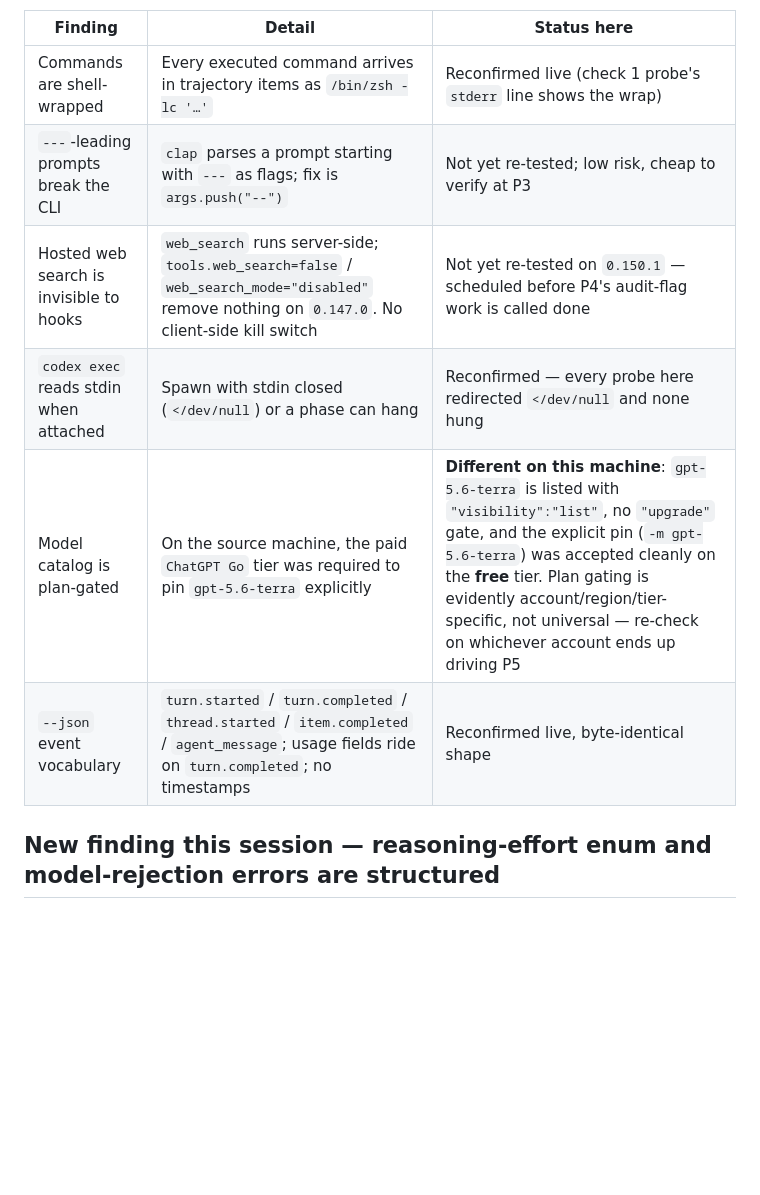
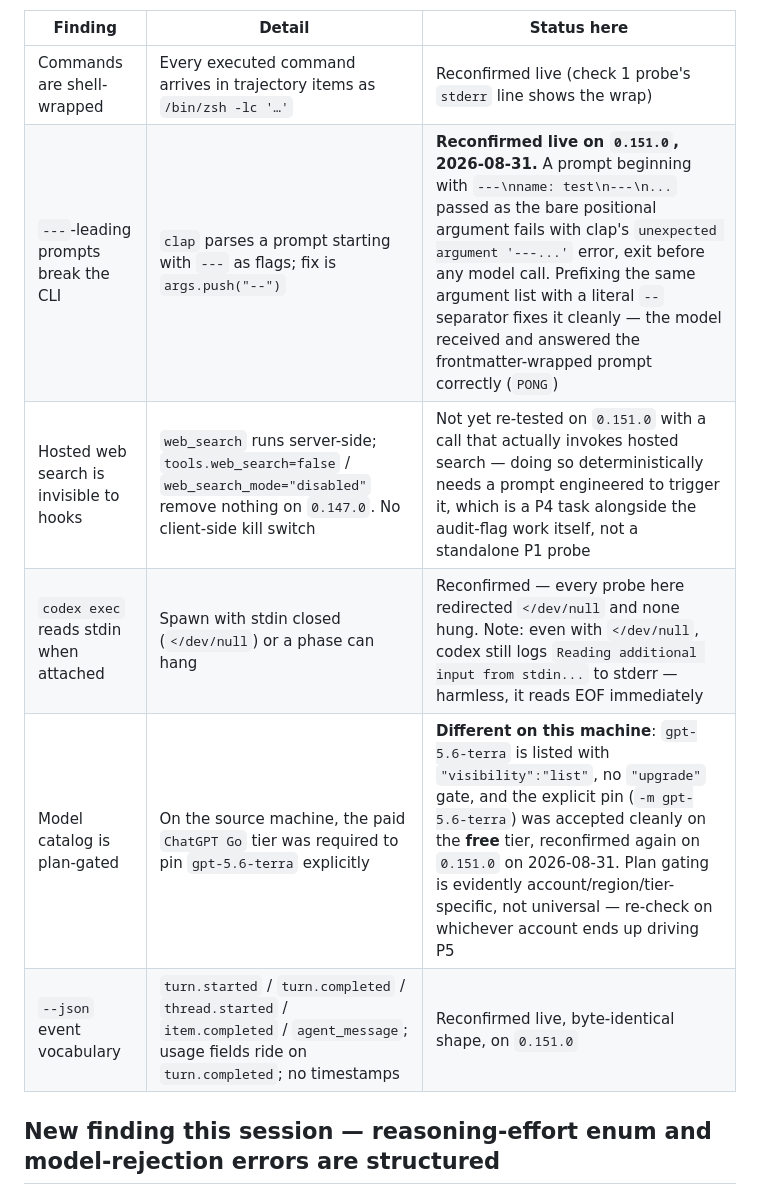
Before and after one commit to tl-ai-labs/ai-sdlc-orchestrator-codex-harness, a Markdown page: docs/verification/p1-codex-runtime.md, the part around one of its changes. GitHub-like rendering; blank space fills up the shorter version.

```diff
--- a/docs/verification/p1-codex-runtime.md
+++ b/docs/verification/p1-codex-runtime.md
@@ -84,11 +91,11 @@ against our own driver script.
 | Finding | Detail | Status here |
 |---|---|---|
 | Commands are shell-wrapped | Every executed command arrives in trajectory items as `/bin/zsh -lc '…'` | Reconfirmed live (check 1 probe's `stderr` line shows the wrap) |
-| `---`-leading prompts break the CLI | `clap` parses a prompt starting with `---` as flags; fix is `args.push("--")` | Not yet re-tested; low risk, cheap to verify at P3 |
-| Hosted web search is invisible to hooks | `web_search` runs server-side; `tools.web_search=false` / `web_search_mode="disabled"` remove nothing on `0.147.0`. No client-side kill switch | Not yet re-tested on `0.150.1` — scheduled before P4's audit-flag work is called done |
-| `codex exec` reads stdin when attached | Spawn with stdin closed (`</dev/null`) or a phase can hang | Reconfirmed — every probe here redirected `</dev/null` and none hung |
-| Model catalog is plan-gated | On the source machine, the paid `ChatGPT Go` tier was required to pin `gpt-5.6-terra` explicitly | **Different on this machine**: `gpt-5.6-terra` is listed with `"visibility":"list"`, no `"upgrade"` gate, and the explicit pin (`-m gpt-5.6-terra`) was accepted cleanly on the **free** tier. Plan gating is evidently account/region/tier-specific, not universal — re-check on whichever account ends up driving P5 |
-| `--json` event vocabulary | `turn.started` / `turn.completed` / `thread.started` / `item.completed` / `agent_message`; usage fields ride on `turn.completed`; no timestamps | Reconfirmed live, byte-identical shape |
+| `---`-leading prompts break the CLI | `clap` parses a prompt starting with `---` as flags; fix is `args.push("--")` | **Reconfirmed live on `0.151.0`, 2026-08-31.** A prompt beginning with `---\nname: test\n---\n...` passed as the bare positional argument fails with clap's `unexpected argument '---...'` error, exit before any model call. Prefixing the same argument list with a literal `--` separator fixes it cleanly — the model received and answered the frontmatter-wrapped prompt correctly (`PONG`) |
+| Hosted web search is invisible to hooks | `web_search` runs server-side; `tools.web_search=false` / `web_search_mode="disabled"` remove nothing on `0.147.0`. No client-side kill switch | Not yet re-tested on `0.151.0` with a call that actually invokes hosted search — doing so deterministically needs a prompt engineered to trigger it, which is a P4 task alongside the audit-flag work itself, not a standalone P1 probe |
+| `codex exec` reads stdin when attached | Spawn with stdin closed (`</dev/null`) or a phase can hang | Reconfirmed — every probe here redirected `</dev/null` and none hung. Note: even with `</dev/null`, codex still logs `Reading additional input from stdin...` to stderr — harmless, it reads EOF immediately |
+| Model catalog is plan-gated | On the source machine, the paid `ChatGPT Go` tier was required to pin `gpt-5.6-terra` explicitly | **Different on this machine**: `gpt-5.6-terra` is listed with `"visibility":"list"`, no `"upgrade"` gate, and the explicit pin (`-m gpt-5.6-terra`) was accepted cleanly on the **free** tier, reconfirmed again on `0.151.0` on 2026-08-31. Plan gating is evidently account/region/tier-specific, not universal — re-check on whichever account ends up driving P5 |
+| `--json` event vocabulary | `turn.started` / `turn.completed` / `thread.started` / `item.completed` / `agent_message`; usage fields ride on `turn.completed`; no timestamps | Reconfirmed live, byte-identical shape, on `0.151.0` |
 
 ## New finding this session — reasoning-effort enum and model-rejection errors are structured
 
```
Also changed, not shown: other parts of docs/verification/p1-codex-runtime.md (+53 -17 lines).
